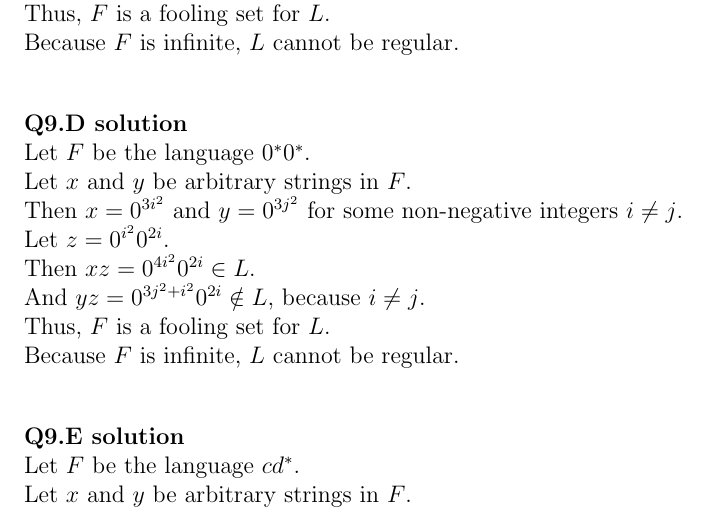
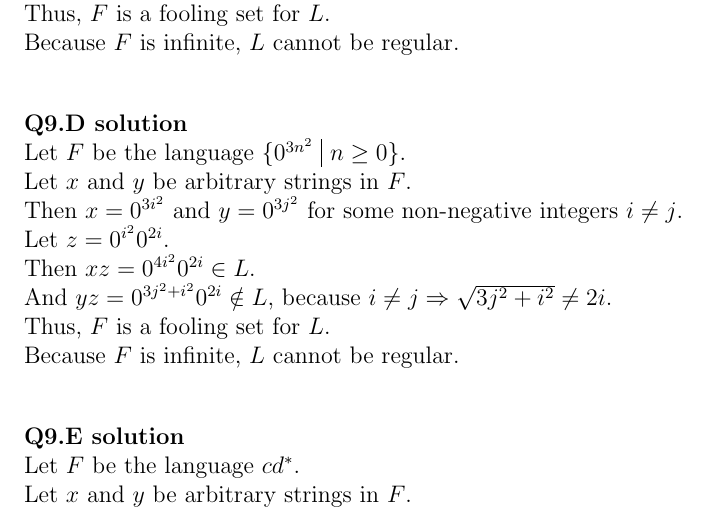
Before and after one commit to hthuz/ece374, a LaTeX problem sheet (hw3/hw3_sol.tex): part of page 2 of 2, cut so that both start at the same text. Compiled offline with pdfLaTeX.

Commit message:
correct Q9.D

```diff
--- a/hw3/hw3_sol.tex
+++ b/hw3/hw3_sol.tex
@@ -91,12 +91,12 @@ Because $F$ is infinite, $L$ cannot be regular. \\
 \question{9.D}
 
 \noindent
-Let $F$ be the language $0^\ast0^\ast$. \\
+Let $F$ be the language $\{0^{3n^2}\ \vline\ n \ge 0\}$. \\
 Let $x$ and $y$ be arbitrary strings in $F$. \\
 Then $x=0^{3i^2}$ and $y=0^{3j^2}$ for some non-negative integers $i\neq j$. \\
 Let $z=0^{i^2}0^{2i}$. \\
 Then $xz=0^{4i^2}0^{2i} \in L$. \\
-And $yz=0^{3j^2+i^2}0^{2i} \notin L$, because $i \neq j$. \\
+And $yz=0^{3j^2+i^2}0^{2i} \notin L$, because $i \neq j \Rightarrow \sqrt{3j^2 + i^2} \neq 2i$. \\
 Thus, $F$ is a fooling set for $L$. \\
 Because $F$ is infinite, $L$ cannot be regular. \\
 
```
